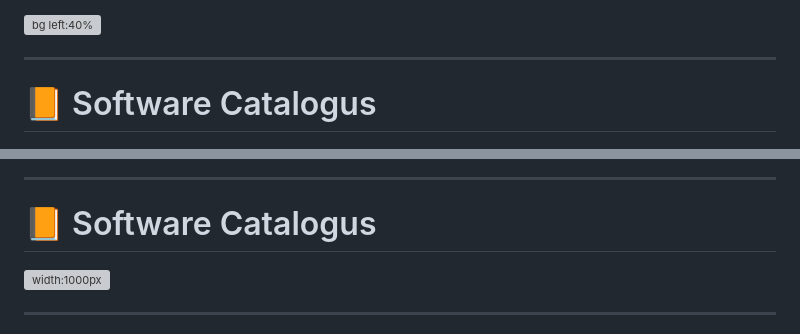
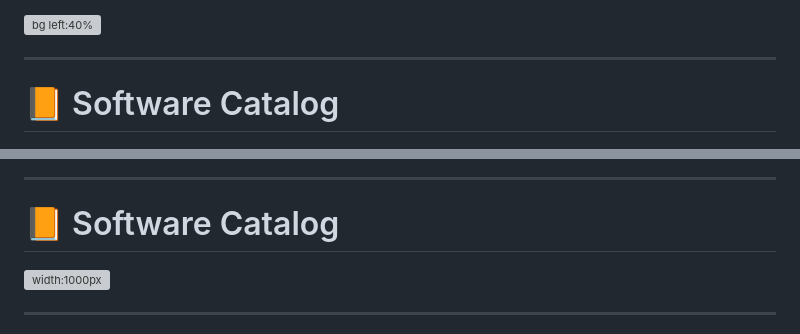
Before and after one commit to npalm/2024-03-18_devopsdays-krakow, a Markdown page: slides.md, 2 parts joined by grey strips. Rendered like a GitHub page; grey boxes are pictures that could not be loaded.

Commit message:
chore: typo

```diff
--- a/slides.md
+++ b/slides.md
@@ -804,7 +804,7 @@ _backgroundColor: #000000
 _color: #0072DA
 -->
 
-# 📙 Software Catalogus
+# 📙 Software Catalog
 
 
 ![50%](assets/backstage-marketplace.jpg)
@@ -817,7 +817,7 @@ _backgroundColor: #000000
 _color: #0072DA
 -->
 
-# 📙 Software Catalogus
+# 📙 Software Catalog
 
 
 ![width:1000px](assets/portal-search.jpg)
```
